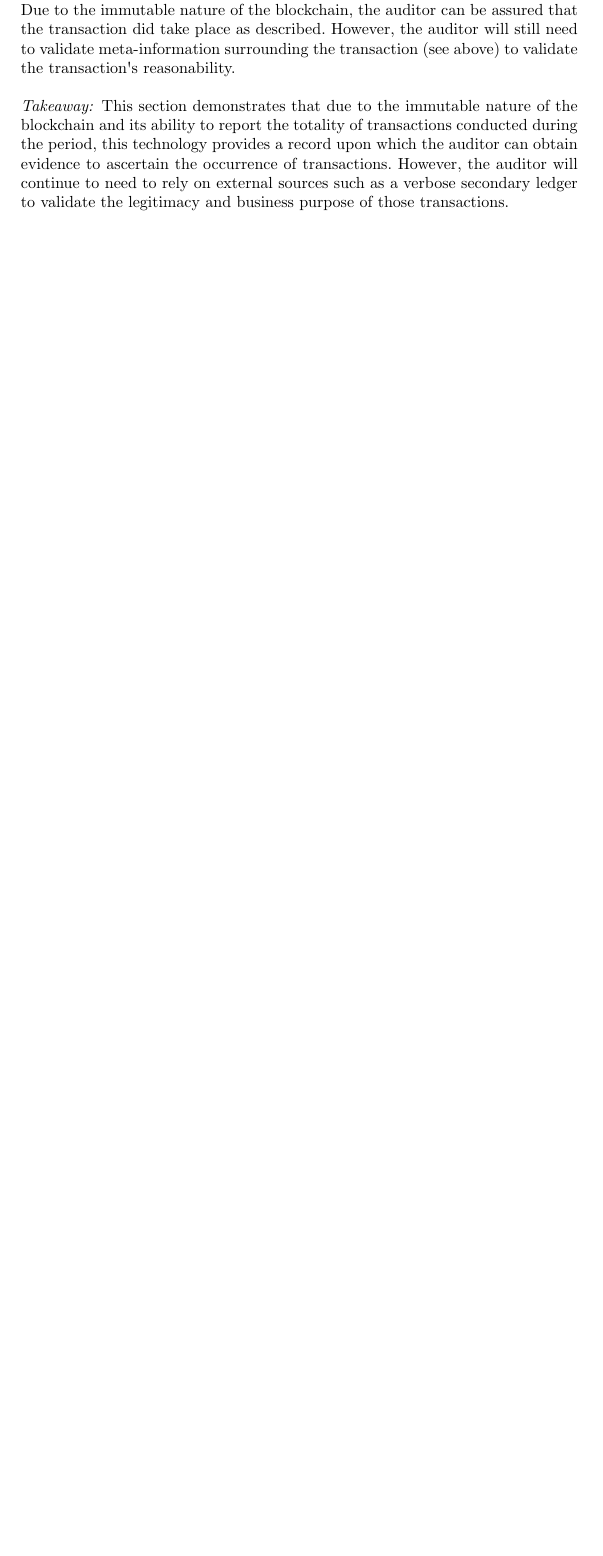
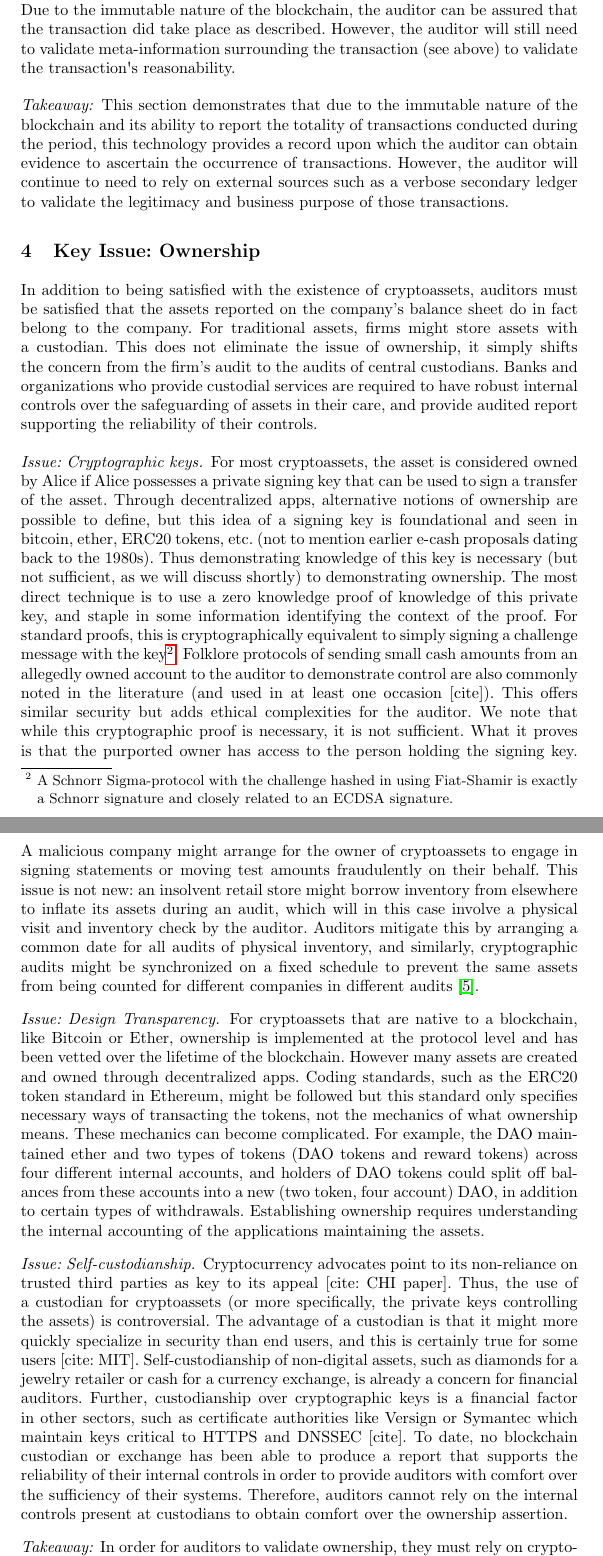
Before and after one commit to MadibaGroup/2018-Dolunay, a LaTeX paper (auditing/Latex/main.tex, which reads auditing/Latex/sections/02-body.tex): part of page 9 of 9 before the commit and two parts of pages 9 and 10 of 11 after it, the two joined at a grey line, cut so that both start at the same text, the shorter picture padded with empty space. Compiled offline with pdfLaTeX.

Commit message:
[auditing] until section 5

```diff
--- a/auditing/Latex/sections/02-body.tex
+++ b/auditing/Latex/sections/02-body.tex
@@ -39,3 +39,21 @@ While firms may complicate their transactions either for economic benefits in or
 
 
 % = = = = = = = = = = = = = = = = = = = = = = = = = = = = = = = = = = = = = = = = = =
+
+\section{Key Issue: Ownership}
+In addition to being satisfied with the existence of cryptoassets, auditors must be satisfied that the assets reported on the company’s balance sheet do in fact belong to the company. For traditional assets, firms might store assets with a custodian. This does not eliminate the issue of ownership, it simply shifts the concern from the firm’s audit to the audits of central custodians. Banks and organizations who provide custodial services are required to have robust internal controls over the safeguarding of assets in their care, and provide audited report supporting the reliability of their controls.
+
+
+
+\paragraph{Issue: Cryptographic keys.} For most cryptoassets, the asset is considered owned by Alice if Alice possesses a private signing key that can be used to sign a transfer of the asset. Through decentralized apps, alternative notions of ownership are possible to define, but this idea of a signing key is foundational and seen in bitcoin, ether, ERC20 tokens, etc. (not to mention earlier e-cash proposals dating back to the 1980s). Thus demonstrating knowledge of this key is necessary (but not sufficient, as we will discuss shortly) to demonstrating ownership. The most direct technique is to use a zero knowledge proof of knowledge of this private key, and staple in some information identifying the context of the proof. For standard proofs, this is cryptographically equivalent to simply signing a challenge message with the key\footnote{A Schnorr Sigma-protocol with the challenge hashed in using Fiat-Shamir is exactly a Schnorr signature and closely related to an ECDSA signature.}. Folklore protocols of sending small cash amounts from an allegedly owned account to the auditor to demonstrate control are also commonly noted in the literature (and used in at least one occasion [cite]). This offers similar security but adds ethical complexities for the auditor.
+% TODO: It requires more cryptography citations here!
+% What to cite for the [cite] placeholder
+We note that while this cryptographic proof is necessary, it is not sufficient. What it proves is that the purported owner has access to the person holding the signing key. A malicious company might arrange for the owner of cryptoassets to engage in signing statements or moving test amounts fraudulently on their behalf. This issue is not new: an insolvent retail store might borrow inventory from elsewhere to inflate its assets during an audit, which will in this case involve a physical visit and inventory check by the auditor. Auditors mitigate this by arranging a common date for all audits of physical inventory, and similarly, cryptographic audits might be synchronized on a fixed schedule to prevent the same assets from being counted for different companies in different audits~\cite{dagher2015provisions}.
+
+
+\paragraph{Issue: Design Transparency.} For cryptoassets that are native to a blockchain, like Bitcoin or Ether, ownership is implemented at the protocol level and has been vetted over the lifetime of the blockchain. However many assets are created and owned through decentralized apps. Coding standards, such as the ERC20 token standard in Ethereum, might be followed but this standard only specifies necessary ways of transacting the tokens, not the mechanics of what ownership means. These mechanics can become complicated. For example, the DAO maintained ether and two types of tokens (DAO tokens and reward tokens) across four different internal accounts, and holders of DAO tokens could split off balances from these accounts into a new (two token, four account) DAO, in addition to certain types of withdrawals. Establishing ownership requires understanding the internal accounting of the applications maintaining the assets.
+
+
+\paragraph{Issue: Self-custodianship.} Cryptocurrency advocates point to its non-reliance on trusted third parties as key to its appeal [cite: CHI paper]. Thus, the use of a custodian for cryptoassets (or more specifically, the private keys controlling the assets) is controversial. The advantage of a custodian is that it might more quickly specialize in security than end users, and this is certainly true for some users [cite: MIT]. Self-custodianship of non-digital assets, such as diamonds for a jewelry retailer or cash for a currency exchange, is already a concern for financial auditors. Further, custodianship over cryptographic keys is a financial factor in other sectors, such as certificate authorities like Versign or Symantec which maintain keys critical to HTTPS and DNSSEC [cite]. To date, no blockchain custodian or exchange has been able to produce a report that supports the reliability of their internal controls in order to provide auditors with comfort over the sufficiency of their systems. Therefore, auditors cannot rely on the internal controls present at custodians to obtain comfort over the ownership assertion.
+
+\paragraph{Takeaway:} In order for auditors to validate ownership, they must rely on cryptographic proofs as a first step. However, in order to avoid double-counting of keys, an industry standard common date should be arranged to provide a generally agreed upon ``state of the world'' where keyholders can demonstrate ownership.
```
Also changed, not shown: auditing/Latex/sections/01-intro.tex (+1 -1 lines), auditing/Latex/main.pdf.
